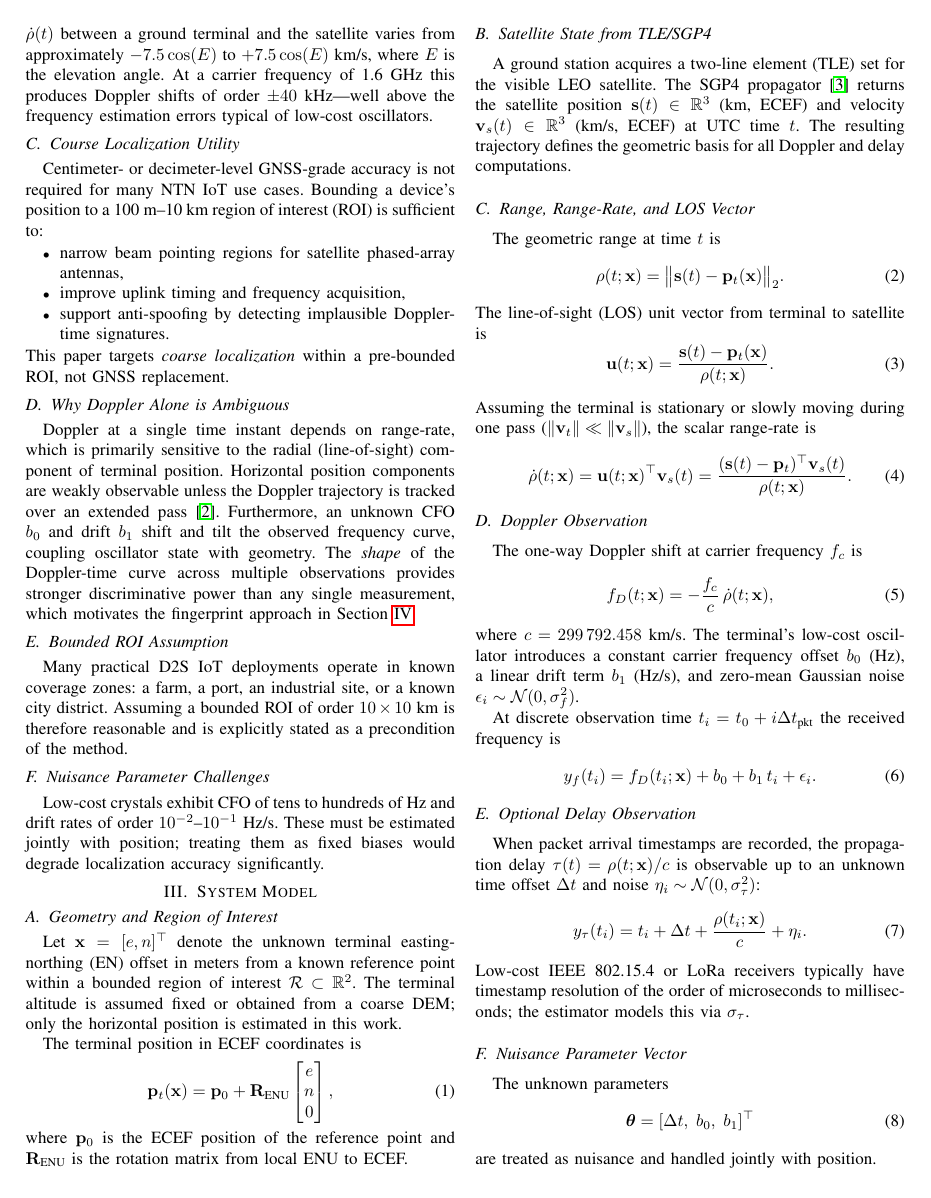
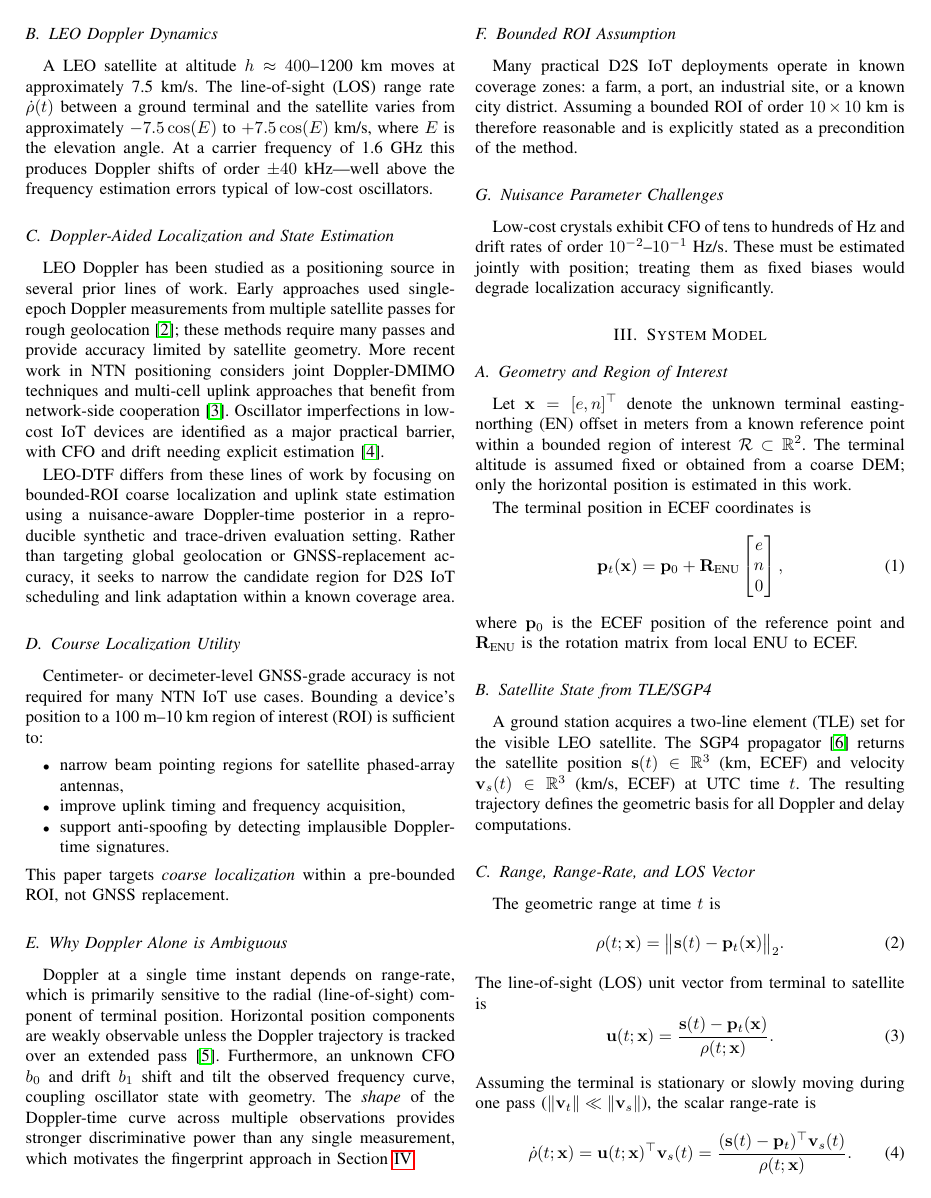
Before and after one commit to Vanisherzd/LEO-DTF, a LaTeX paper (paper/main.tex, which reads paper/sections/02_background.tex): page 2 of 7 before the commit and page 2 of 8 after it. Compiled offline with pdfLaTeX.

Commit message:
paper: add related work and sharpen contributions

```diff
--- a/paper/sections/02_background.tex
+++ b/paper/sections/02_background.tex
@@ -18,6 +18,25 @@ $-7.5\cos(E)$ to $+7.5\cos(E)$~km/s, where $E$ is the elevation angle.
 At a carrier frequency of 1.6~GHz this produces Doppler shifts of order
 $\pm 40$~kHz---well above the frequency estimation errors typical of
 low-cost oscillators.
+
+\subsection{Doppler-Aided Localization and State Estimation}
+LEO Doppler has been studied as a positioning source in several prior
+lines of work.  Early approaches used single-epoch Doppler measurements
+from multiple satellite passes for rough geolocation
+\cite{todo_doppler_positioning}; these methods require many passes and
+provide accuracy limited by satellite geometry.  More recent work in NTN
+positioning considers joint Doppler-DMIMO techniques and multi-cell
+uplink approaches that benefit from network-side cooperation
+\cite{todo_ntn_positioning}.  Oscillator imperfections in low-cost IoT
+devices are identified as a major practical barrier, with CFO and drift
+needing explicit estimation \cite{todo_oscillator_nuisance}.
+
+LEO-DTF differs from these lines of work by focusing on bounded-ROI
+coarse localization and uplink state estimation using a nuisance-aware
+Doppler-time posterior in a reproducible synthetic and trace-driven
+evaluation setting.  Rather than targeting global geolocation or
+GNSS-replacement accuracy, it seeks to narrow the candidate region
+for D2S IoT scheduling and link adaptation within a known coverage area.
 
 \subsection{Course Localization Utility}
 Centimeter- or decimeter-level GNSS-grade accuracy is not required for many
```
Also changed, not shown: paper/refs.bib (+21 -0 lines), paper/sections/01_introduction.tex (+8 -6 lines).
